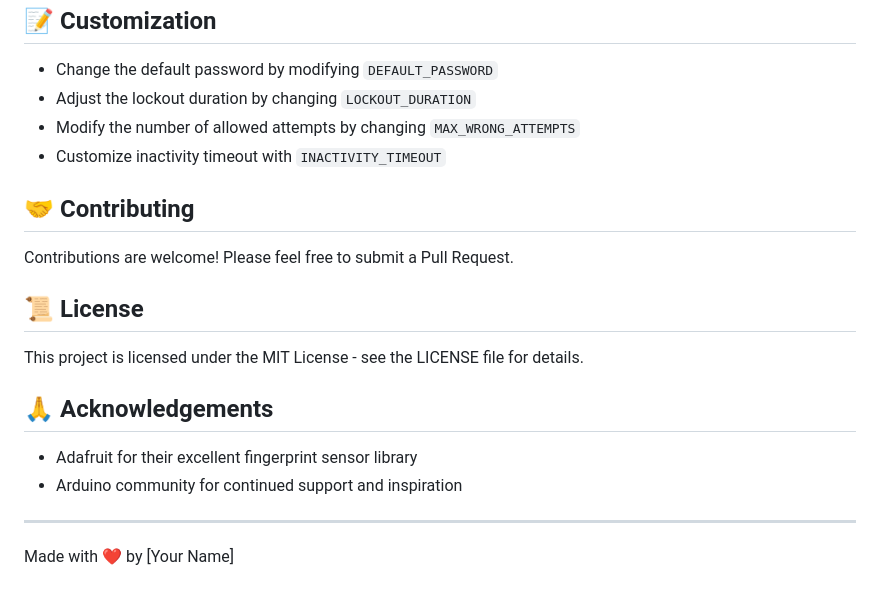
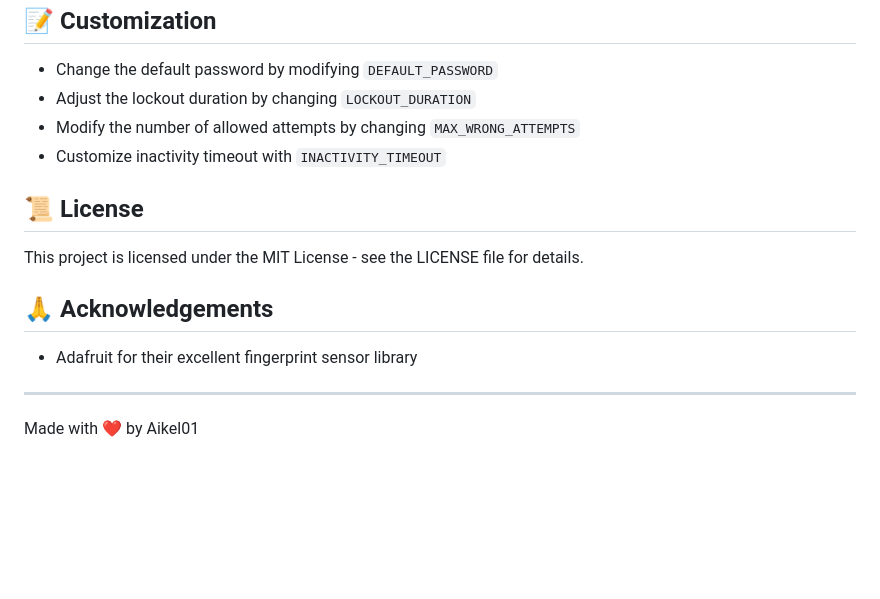
Before and after one commit to AikeL01/ESP32-Fingerprint-Keypad-Locker, a Markdown page: README.md, the part around the change. Rendered like a GitHub page; blank space fills up the shorter version.

```diff
--- a/README.md
+++ b/README.md
@@ -111,10 +111,6 @@ Send these commands via the Serial Monitor:
 - Modify the number of allowed attempts by changing `MAX_WRONG_ATTEMPTS`
 - Customize inactivity timeout with `INACTIVITY_TIMEOUT`
 
-## 🤝 Contributing
-
-Contributions are welcome! Please feel free to submit a Pull Request.
-
 ## 📜 License
 
 This project is licensed under the MIT License - see the LICENSE file for details.
@@ -122,8 +118,7 @@ This project is licensed under the MIT License - see the LICENSE file for detail
 ## 🙏 Acknowledgements
 
 - Adafruit for their excellent fingerprint sensor library
-- Arduino community for continued support and inspiration
 
 ---
 
-Made with ❤️ by [Your Name]
+Made with ❤️ by Aikel01
```
